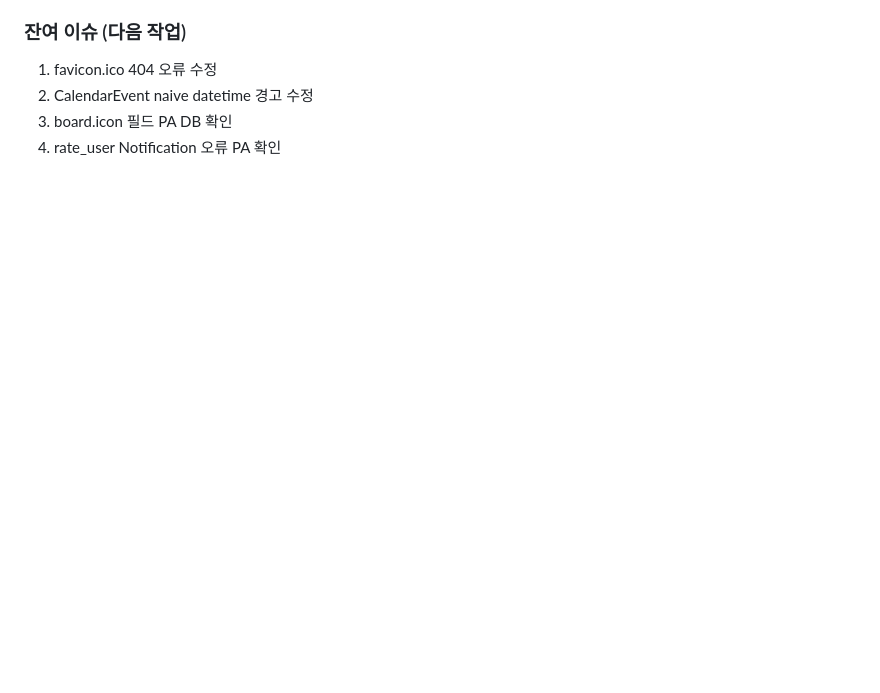
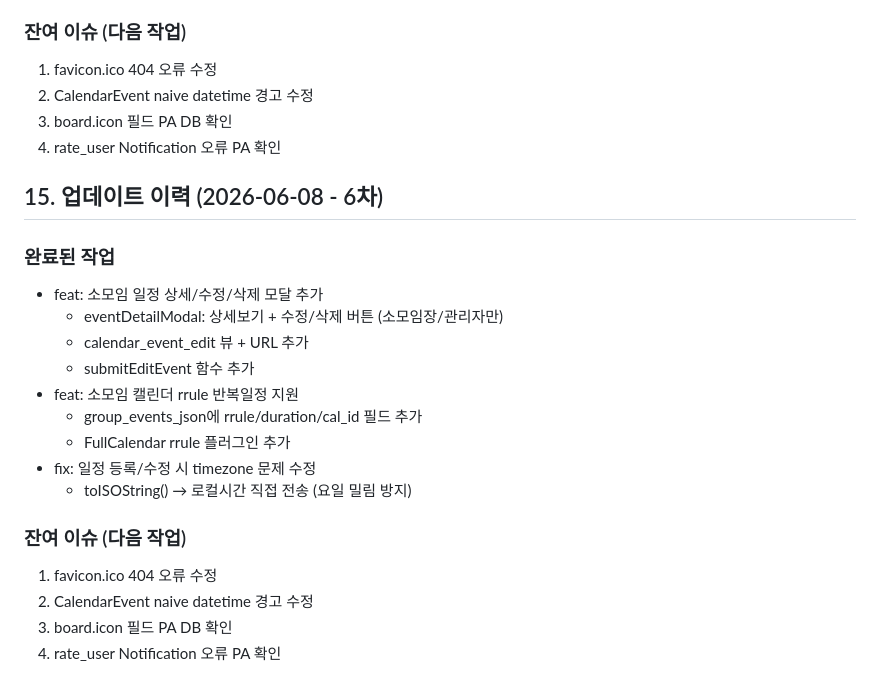
Before and after one commit to ULERP/haesol7-community, a Markdown page: PROJECT_SPEC.md, the part around the change. GitHub-like rendering; blank space fills up the shorter version.

Commit message:
docs: PROJECT_SPEC.md 세션15 업데이트

```diff
--- a/PROJECT_SPEC.md
+++ b/PROJECT_SPEC.md
@@ -326,3 +326,23 @@ cd ~/haesol7-community && git pull origin main && python manage.py migrate --noi
 2. CalendarEvent naive datetime 경고 수정
 3. board.icon 필드 PA DB 확인
 4. rate_user Notification 오류 PA 확인
+
+
+## 15. 업데이트 이력 (2026-06-08 - 6차)
+
+### 완료된 작업
+- feat: 소모임 일정 상세/수정/삭제 모달 추가
+  - eventDetailModal: 상세보기 + 수정/삭제 버튼 (소모임장/관리자만)
+  - calendar_event_edit 뷰 + URL 추가
+  - submitEditEvent 함수 추가
+- feat: 소모임 캘린더 rrule 반복일정 지원
+  - group_events_json에 rrule/duration/cal_id 필드 추가
+  - FullCalendar rrule 플러그인 추가
+- fix: 일정 등록/수정 시 timezone 문제 수정
+  - toISOString() → 로컬시간 직접 전송 (요일 밀림 방지)
+
+### 잔여 이슈 (다음 작업)
+1. favicon.ico 404 오류 수정
+2. CalendarEvent naive datetime 경고 수정
+3. board.icon 필드 PA DB 확인
+4. rate_user Notification 오류 PA 확인
```
